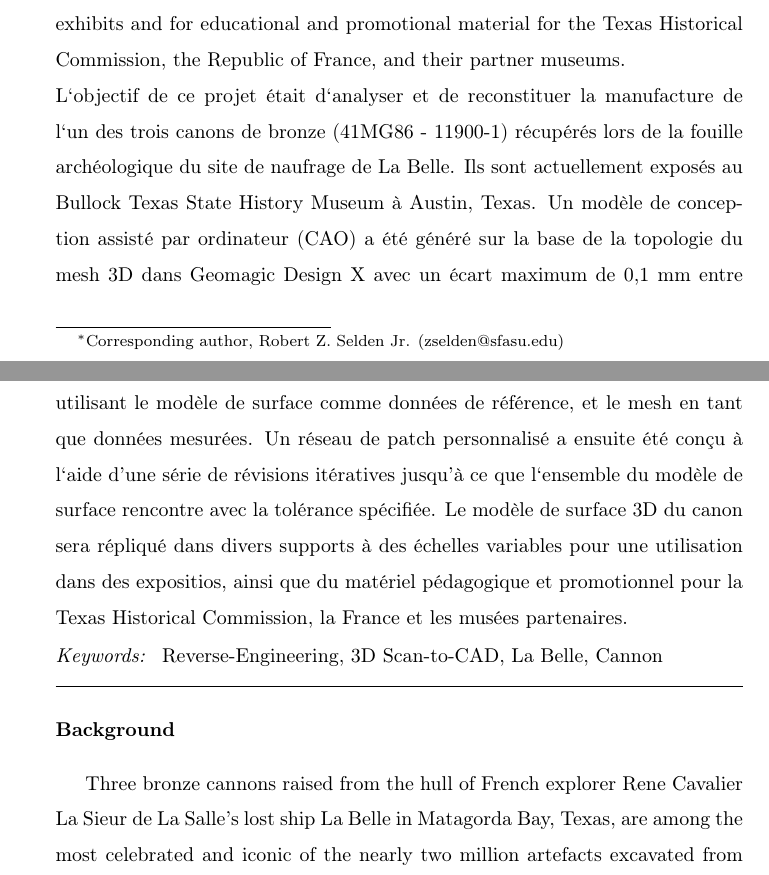
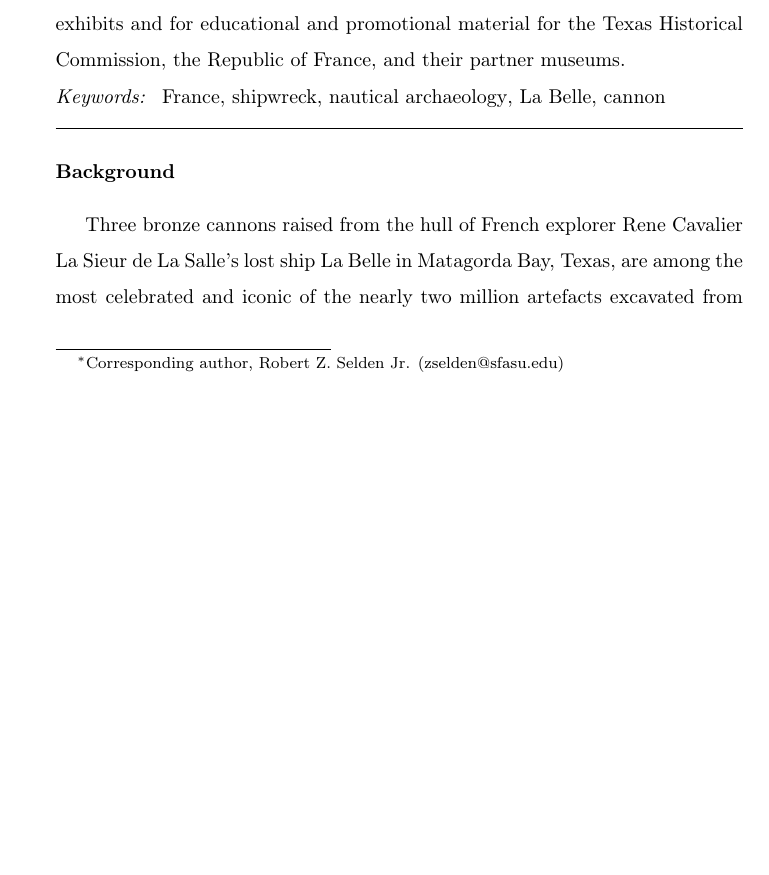
Before and after one commit to aksel-blaise/labelle-cannon, a LaTeX paper (elsarticle-template.tex): two parts of pages 1 and 2 of 18 before the commit and part of page 1 of 18 after it, the two joined at a grey line, cut so that both start at the same text, the shorter picture padded with empty space. Compiled offline with pdfLaTeX.

Commit message:
<revised for submission to BTAS>

```diff
--- a/elsarticle-template.tex
+++ b/elsarticle-template.tex
@@ -12,7 +12,7 @@
 \usepackage{lineno,hyperref}
 \modulolinenumbers[5]
 
-\journal{L'Anthropologie}
+\journal{BTAS}
 
 %%%%%%%%%%%%%%%%%%%%%%%
 %% Elsevier bibliography styles
@@ -62,12 +62,10 @@
 \begin{abstract}
 %% Text of abstract
 The goal of this project was to scan and reverse engineer one of three bronze cannons (41MG86 - 11900-1) that was recovered from the La Belle excavation, which is currently on exhibit at the Bullock Texas State History Museum in Austin, Texas. A freeform computer aided design (CAD) model was generated based upon the topology of the 3D mesh in Geomagic Design X with a desired maximum deviation of 0.1 mm between the model and the mesh. Deviations were calculated in Geomagic Control X using the surface model as the reference data, and the mesh as the measured data. A custom patch network was subsequently designed using a series of iterative revisions until the whole of the surface model met with the specified tolerance. The 3D surface model of the cannon will be replicated in a variety of media at variable scales for use in exhibits and for educational and promotional material for the Texas Historical Commission, the Republic of France, and their partner museums.
-\\
-L`objectif de ce projet était d`analyser et de reconstituer la manufacture de l`un des trois canons de bronze (41MG86 - 11900-1) récupérés lors de la fouille archéologique du site de naufrage de La Belle. Ils sont actuellement exposés au Bullock Texas State History Museum à Austin, Texas. Un modèle de conception assisté par ordinateur (CAO) a été généré sur la base de la topologie du mesh 3D dans Geomagic Design X avec un écart maximum  de 0,1 mm entre le modèle et le mesh. Les écarts ont été calculés dans Geomagic Control X en utilisant le modèle de surface comme données de référence, et le mesh en tant que données mesurées. Un réseau de patch personnalisé a ensuite été conçu à l`aide d'une série de révisions itératives jusqu'à ce que l`ensemble du modèle de surface rencontre avec la tolérance spécifiée. Le modèle de surface 3D du canon sera répliqué dans divers supports à des échelles variables pour une utilisation dans des expositios, ainsi que du matériel pédagogique et promotionnel pour la Texas Historical Commission, la France et les musées partenaires.
 \end{abstract}
 
 \begin{keyword}
-Reverse-Engineering \sep 3D Scan-to-CAD \sep La Belle \sep Cannon
+France \sep shipwreck \sep nautical archaeology \sep La Belle \sep cannon
 %% keywords here, in the form: keyword \sep keyword
 
 %% MSC codes here, in the form: \MSC code \sep code
```
